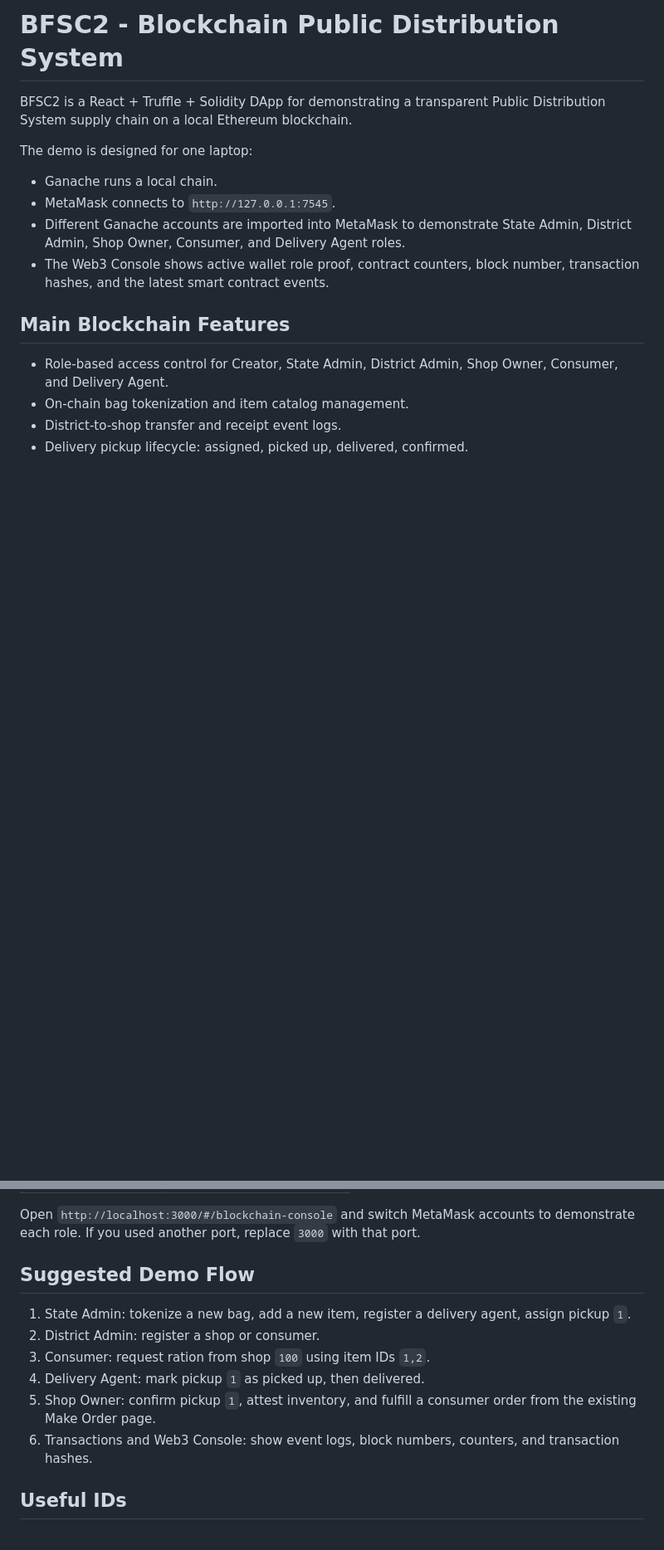
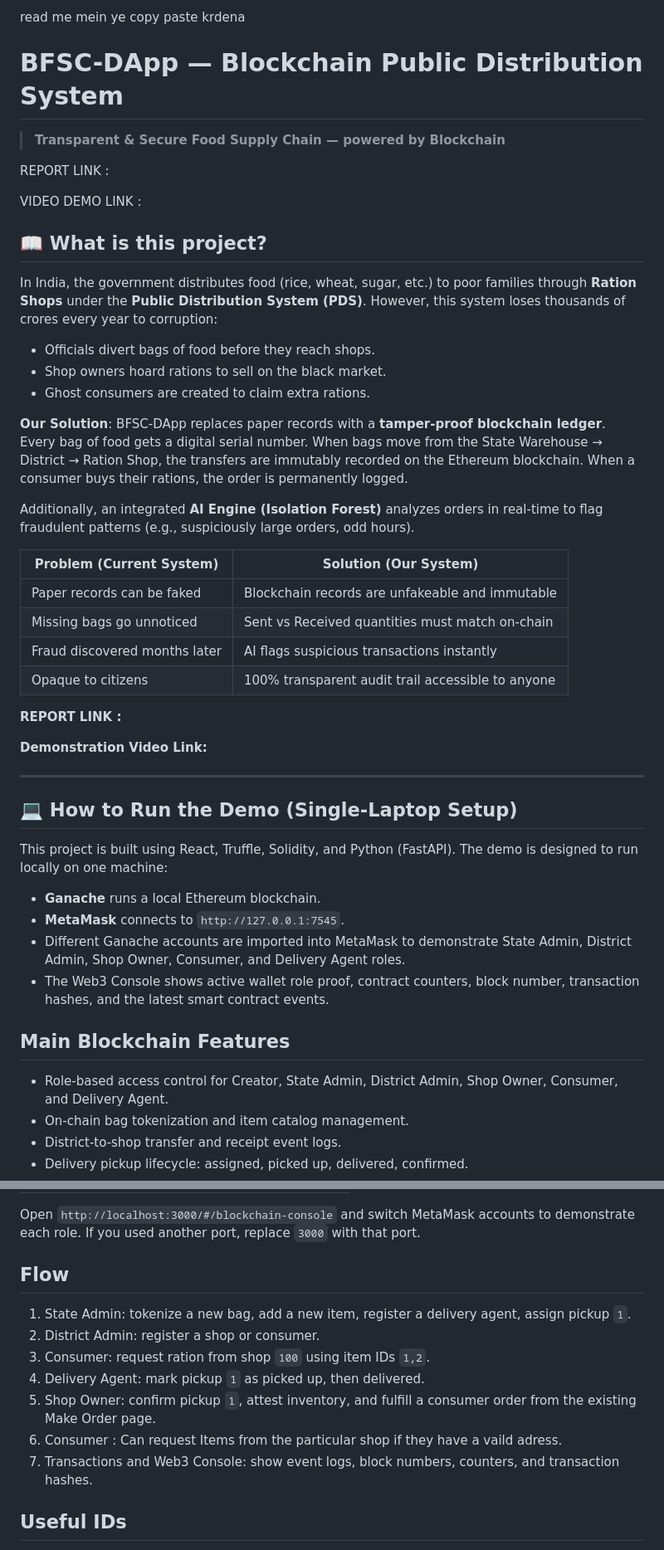
Before and after one commit to Prabhav200511/BFSC-DApp, a Markdown page: README.md, 2 parts joined by grey strips. Shown at 83% size. Rendered like a GitHub page; blank space fills up the shorter version.

Commit message:
Revise README for BFSC-DApp project details
Updated README with project description, demo instructions, and flow.

```diff
--- a/README.md
+++ b/README.md
@@ -1,11 +1,42 @@
-# BFSC2 - Blockchain Public Distribution System
+read me mein ye copy paste krdena
+# BFSC-DApp — Blockchain Public Distribution System
 
-BFSC2 is a React + Truffle + Solidity DApp for demonstrating a transparent Public Distribution System supply chain on a local Ethereum blockchain.
+> **Transparent & Secure Food Supply Chain — powered by Blockchain**
 
-The demo is designed for one laptop:
+REPORT LINK :
 
-- Ganache runs a local chain.
-- MetaMask connects to `http://127.0.0.1:7545`.
+VIDEO DEMO LINK :
+
+## 📖 What is this project?
+
+In India, the government distributes food (rice, wheat, sugar, etc.) to poor families through **Ration Shops** under the **Public Distribution System (PDS)**. However, this system loses thousands of crores every year to corruption:
+- Officials divert bags of food before they reach shops.
+- Shop owners hoard rations to sell on the black market.
+- Ghost consumers are created to claim extra rations.
+
+**Our Solution**: BFSC-DApp replaces paper records with a **tamper-proof blockchain ledger**. Every bag of food gets a digital serial number. When bags move from the State Warehouse → District → Ration Shop, the transfers are immutably recorded on the Ethereum blockchain. When a consumer buys their rations, the order is permanently logged.
+
+Additionally, an integrated **AI Engine (Isolation Forest)** analyzes orders in real-time to flag fraudulent patterns (e.g., suspiciously large orders, odd hours).
+
+| Problem (Current System) | Solution (Our System) |
+|---|---|
+| Paper records can be faked | Blockchain records are unfakeable and immutable |
+| Missing bags go unnoticed | Sent vs Received quantities must match on-chain |
+| Fraud discovered months later | AI flags suspicious transactions instantly |
+| Opaque to citizens | 100% transparent audit trail accessible to anyone |
+
+**REPORT LINK :**
+
+**Demonstration Video Link:**
+
+---
+
+## 💻 How to Run the Demo (Single-Laptop Setup)
+
+This project is built using React, Truffle, Solidity, and Python (FastAPI). The demo is designed to run locally on one machine:
+
+- **Ganache** runs a local Ethereum blockchain.
+- **MetaMask** connects to `http://127.0.0.1:7545`.
 - Different Ganache accounts are imported into MetaMask to demonstrate State Admin, District Admin, Shop Owner, Consumer, and Delivery Agent roles.
 - The Web3 Console shows active wallet role proof, contract counters, block number, transaction hashes, and the latest smart contract events.
 
@@ -68,14 +99,15 @@ MetaMask setup:
 
 Open `http://localhost:3000/#/blockchain-console` and switch MetaMask accounts to demonstrate each role. If you used another port, replace `3000` with that port.
 
-## Suggested Demo Flow
+## Flow
 
 1. State Admin: tokenize a new bag, add a new item, register a delivery agent, assign pickup `1`.
 2. District Admin: register a shop or consumer.
 3. Consumer: request ration from shop `100` using item IDs `1,2`.
 4. Delivery Agent: mark pickup `1` as picked up, then delivered.
 5. Shop Owner: confirm pickup `1`, attest inventory, and fulfill a consumer order from the existing Make Order page.
-6. Transactions and Web3 Console: show event logs, block numbers, counters, and transaction hashes.
+6. Consumer : Can request Items from the particular shop if they have a vaild adress.
+7. Transactions and Web3 Console: show event logs, block numbers, counters, and transaction hashes.
 
 ## Useful IDs
 
```
Also changed, not shown: other parts of README.md (+4 -4 lines).
